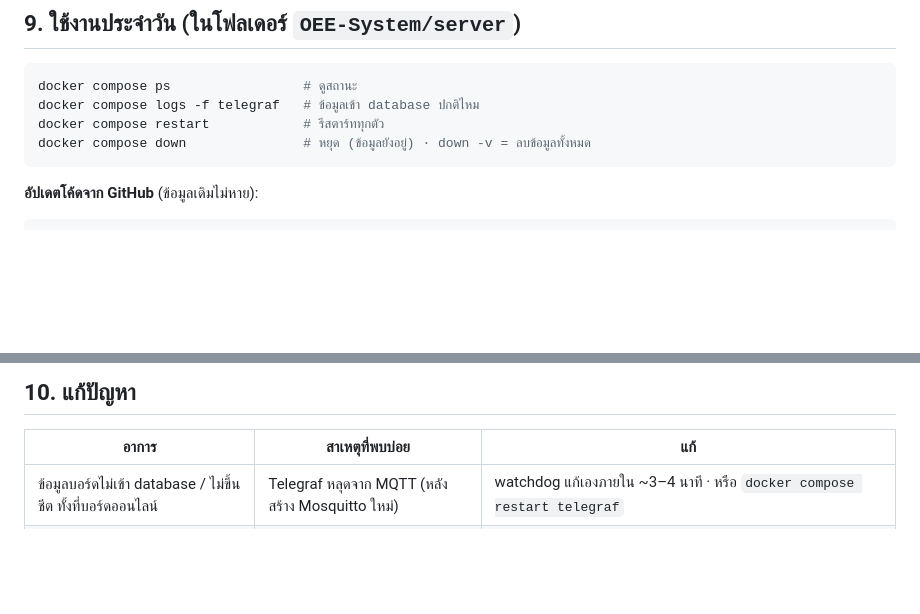
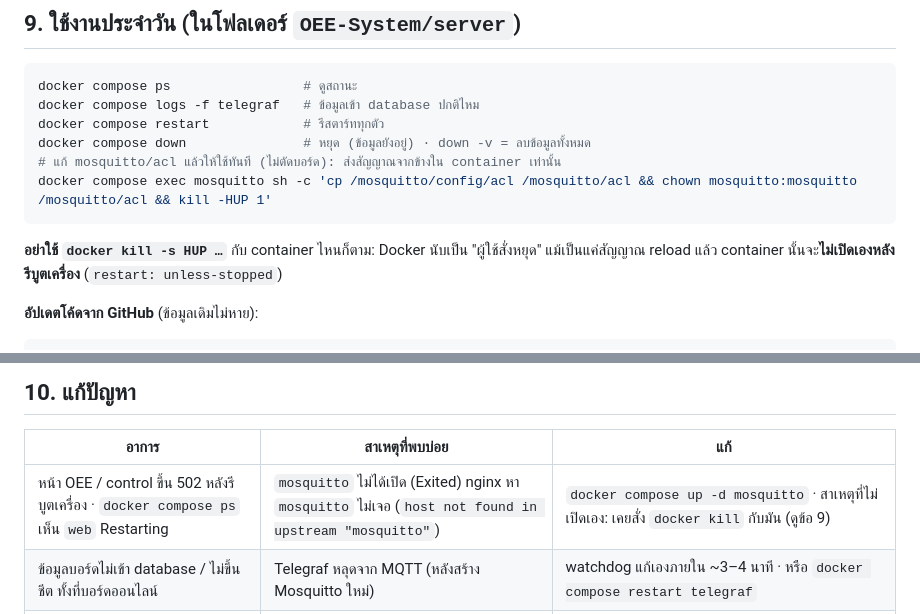
Before and after one commit to tazriqq/Smart-Factory-G3, a Markdown page: README-full.md, 2 parts joined by grey strips. GitHub-like rendering; blank space fills up the shorter version.

Commit message:
README-full: reload the MQTT ACL from inside the container; 502 after a reboot = mosquitto not started
docker kill -s HUP counts as a manual stop, so the container did not come back after a reboot.

Co-Authored-By: Claude Opus 5.5 <noreply@anthropic.com>
Claude-Session: https://claude.ai/code/session_013X6SkrozZ9PEbt8jMqskFG

````diff
--- a/README-full.md
+++ b/README-full.md
@@ -345,7 +345,10 @@ docker compose ps                 # ดูสถานะ
 docker compose logs -f telegraf   # ข้อมูลเข้า database ปกติไหม
 docker compose restart            # รีสตาร์ททุกตัว
 docker compose down               # หยุด (ข้อมูลยังอยู่) · down -v = ลบข้อมูลทั้งหมด
+# แก้ mosquitto/acl แล้วให้ใช้ทันที (ไม่ตัดบอร์ด): ส่งสัญญาณจากข้างใน container เท่านั้น
+docker compose exec mosquitto sh -c 'cp /mosquitto/config/acl /mosquitto/acl && chown mosquitto:mosquitto /mosquitto/acl && kill -HUP 1'
 ```
+**อย่าใช้ `docker kill -s HUP …`** กับ container ไหนก็ตาม: Docker นับเป็น "ผู้ใช้สั่งหยุด" แม้เป็นแค่สัญญาณ reload แล้ว container นั้นจะ**ไม่เปิดเองหลังรีบูตเครื่อง** (`restart: unless-stopped`)
 
 **อัปเดตโค้ดจาก GitHub** (ข้อมูลเดิมไม่หาย):
 ```bash
@@ -374,6 +377,7 @@ docker compose exec timescaledb psql -U factory_admin -d factory -c "SELECT max(
 
 | อาการ | สาเหตุที่พบบ่อย | แก้ |
 |---|---|---|
+| หน้า OEE / control ขึ้น 502 หลังรีบูตเครื่อง · `docker compose ps` เห็น `web` Restarting | `mosquitto` ไม่ได้เปิด (Exited) nginx หา `mosquitto` ไม่เจอ (`host not found in upstream "mosquitto"`) | `docker compose up -d mosquitto` · สาเหตุที่ไม่เปิดเอง: เคยสั่ง `docker kill` กับมัน (ดูข้อ 9) |
 | ข้อมูลบอร์ดไม่เข้า database / ไม่ขึ้นชีต ทั้งที่บอร์ดออนไลน์ | Telegraf หลุดจาก MQTT (หลังสร้าง Mosquitto ใหม่) | watchdog แก้เองภายใน ~3–4 นาที · หรือ `docker compose restart telegraf` |
 | หน้า control / OEE บนเครื่องอื่นต่อ MQTT ไม่ได้ | ยังจำที่อยู่เก่า `…:9001` (ปิดแล้ว) | เปิดหน้าใหม่ (ย้ายไป `/mqtt` ให้เอง) หรือแก้ช่อง broker เป็น `ws://<SERVER_IP>:8080/mqtt` |
 | อยากได้ข้อมูลเมื่อวานคืน | — | `server/backups/factory-YYYY-MM-DD.dump` |
````
